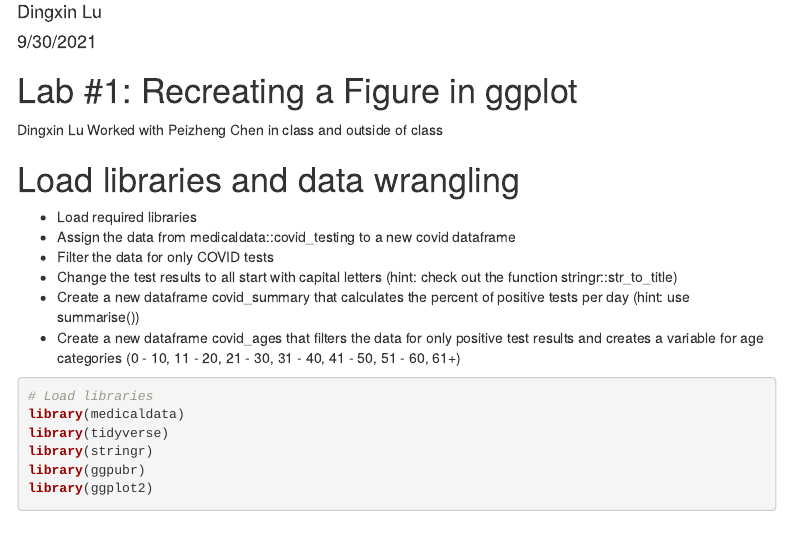
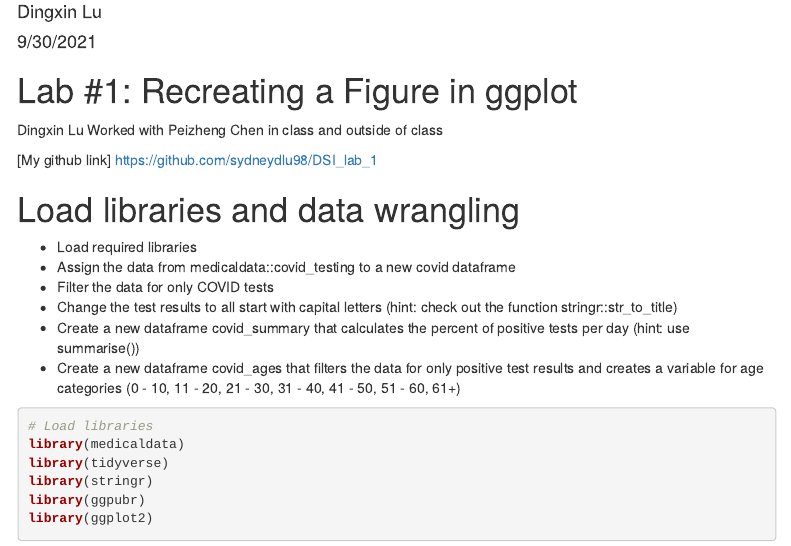
Before and after one commit to sydneydlu98/DSI_lab_1, an R Markdown document (DSI_lab_1_ans.Rmd): the page in a window 1100 px wide, from 70 px down. The pictures show the output file DSI_lab_1_ans.html that the author committed with the source, opened offline; menus at the side of the page are left out.

Commit message:
Commit from RStudio

```diff
--- a/DSI_lab_1_ans.Rmd
+++ b/DSI_lab_1_ans.Rmd
@@ -15,6 +15,8 @@ knitr::opts_chunk$set(echo = TRUE)
 
 Dingxin Lu
 Worked with Peizheng Chen in class and outside of class
+
+[My github link] https://github.com/sydneydlu98/DSI_lab_1
 
 # Load libraries and data wrangling
 
```
Also changed, not shown: DSI_lab_1_ans.html.
